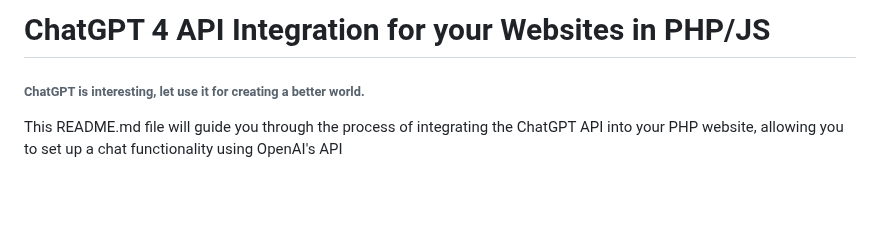
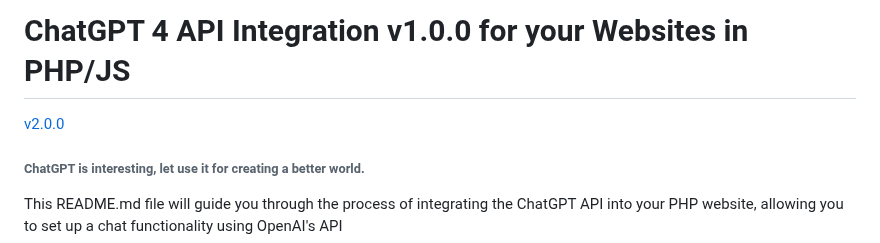
Before and after one commit to VolkanSah/GPT-API-Integration-in-HTML-CSS-with-JS-PHP, a Markdown page: README.md, the part around the change. GitHub-like rendering; blank space fills up the shorter version.

```diff
--- a/README.md
+++ b/README.md
@@ -1,4 +1,5 @@
-# ChatGPT 4 API Integration for your Websites in PHP/JS
+# ChatGPT 4 API Integration v1.0.0 for your Websites in PHP/JS
+[v2.0.0](https://github.com/VolkanSah/ChatGPT-4-API-Integration-PHP-JS/tree/GPT-4-Chat-API-Integration-v2.0.0)
 ###### ChatGPT is interesting, let use it for creating a better world.
 This README.md file will guide you through the process of integrating the ChatGPT API into your PHP website, allowing you to set up a chat functionality using OpenAI's API
 ##### Screenshot
```
